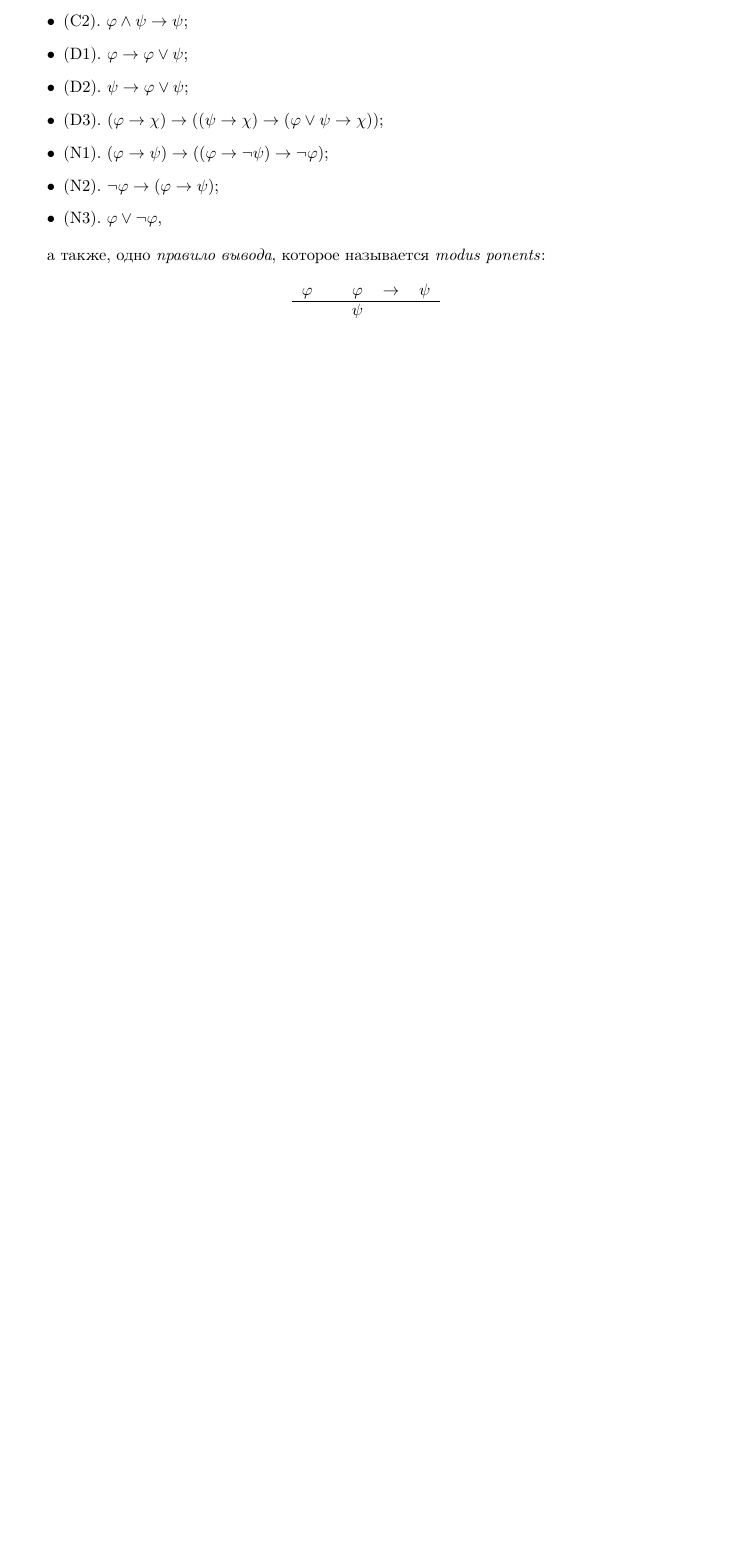
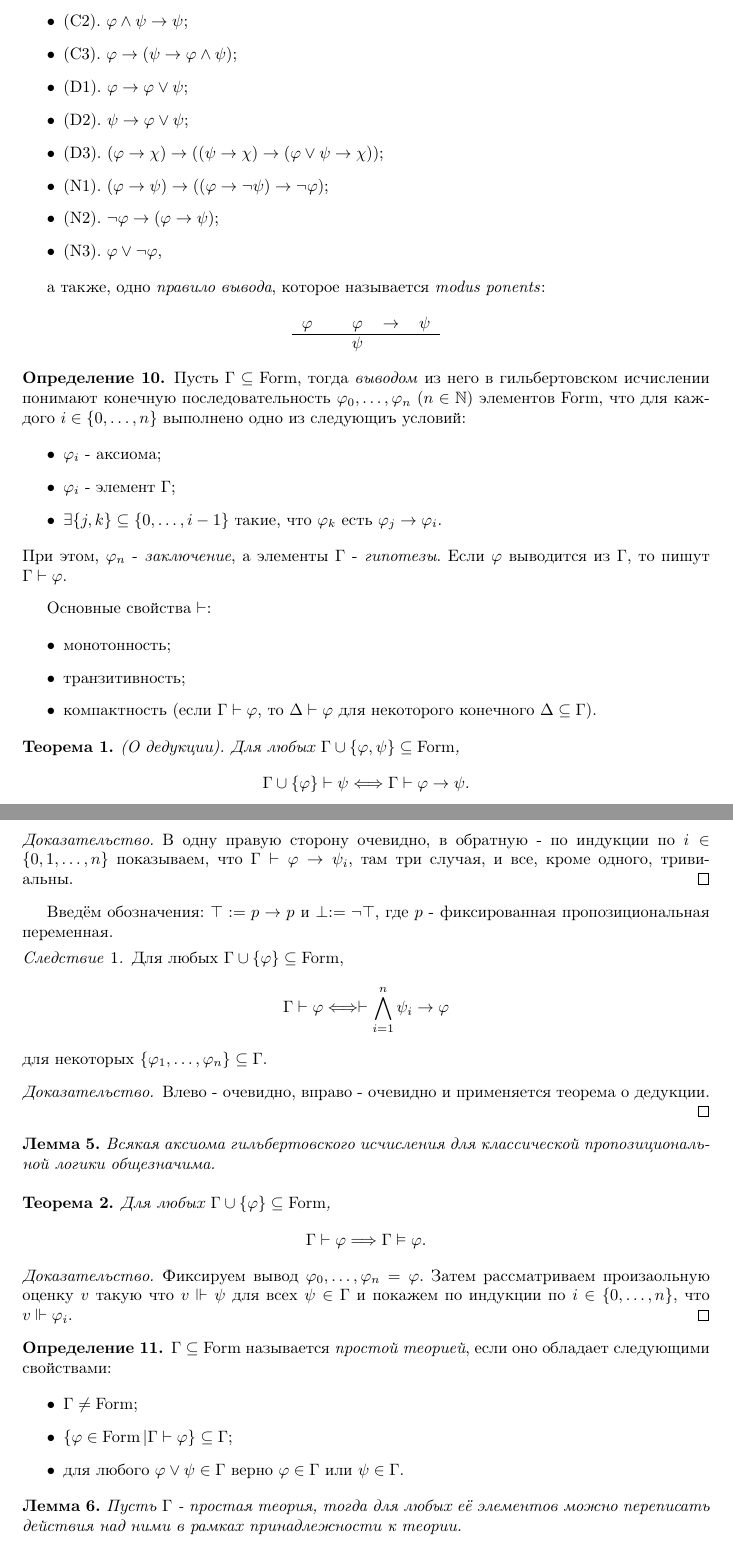
Before and after one commit to keba4ok/conspection-police, a LaTeX document (lekcii/mathlogic.tex): part of page 4 of 4 before the commit and two parts of pages 4 and 5 of 5 after it, the two joined at a grey line, cut so that both start at the same text, the shorter picture padded with empty space. Compiled offline with pdfLaTeX.

Commit message:
2 short done

```diff
--- a/lekcii/mathlogic.tex
+++ b/lekcii/mathlogic.tex
@@ -186,6 +186,7 @@
   \item (I2). $\varphi\rightarrow (\psi\rightarrow \chi)\rightarrow((\varphi\rightarrow \psi)\rightarrow (\varphi\rightarrow \chi))$;
   \item (C1). $\varphi \wedge \psi \rightarrow \varphi$;
   \item (C2). $\varphi \wedge \psi \rightarrow \psi$;
+  \item (C3). $\varphi\rightarrow (\psi \rightarrow \varphi \wedge \psi)$;
   \item (D1). $\varphi\rightarrow \varphi \vee\psi$;
   \item (D2). $\psi\rightarrow \varphi \vee \psi$;
   \item (D3). $(\varphi\rightarrow \chi)\rightarrow((\psi\rightarrow \chi)\rightarrow (\varphi\vee\psi\rightarrow\chi))$;
@@ -204,3 +205,79 @@
   \end{tabular}
 \end{center}
 
+\begin{defn}
+  Пусть $\Gamma \subseteq \form$, тогда \textit{выводом} из него в гильбертовском исчислении понимают конечную последовательность $\varphi_0, \ldots, \varphi_n$ ($n\in \NN$) элементов $\form$, что для каждого $i\in\{0, \ldots, n\}$ выполнено одно из следующиъ условий:
+
+  \begin{itemize}
+    \item $\varphi_i$ - аксиома;
+    \item $\varphi_i$ - элемент $\Gamma$;
+    \item $\exists \{j, k\}\subseteq\{0, \ldots, i-1\}$ такие, что $\varphi_k$ есть $\varphi_j\rightarrow \varphi_i$.
+  \end{itemize}
+  При этом, $\varphi_n$ - \textit{заключение}, а элементы $\Gamma$ - \textit{гипотезы}. Если $\varphi$ выводится из $\Gamma$, то пишут $\Gamma \vdash \varphi$.
+\end{defn}
+
+Основные свойства $\vdash$:
+
+\begin{itemize}
+  \item монотонность;
+  \item транзитивность;
+  \item компактность (если $\Gamma \vdash \varphi$, то $\Delta \vdash \varphi$ для некоторого конечного $\Delta \subseteq \Gamma$).
+\end{itemize}
+
+\begin{theorem}
+  (О дедукции). Для любых $\Gamma \cup \{\varphi, \psi\}\subseteq \form$,
+  \[
+    \Gamma \cup \{\varphi\}\vdash \psi \Longleftrightarrow \Gamma \vdash \varphi \rightarrow \psi.
+  \]
+\end{theorem}
+
+\begin{proof}
+  В одну правую сторону очевидно, в обратную - по индукции по $i\in\{0, 1, \ldots, n\}$ показываем, что $\Gamma\vdash \varphi\rightarrow \psi_i$, там три случая, и все, кроме одного, тривиальны.
+\end{proof}
+
+Введём обозначения: $\top:= p\rightarrow p$ и $\perp := \neg \top$, где $p$ - фиксированная пропозициональная переменная.
+
+\begin{cons}
+  Для любых $\Gamma\cup \{\varphi\}\subseteq \form$,
+  \[
+    \Gamma \vdash \varphi \Longleftrightarrow \vdash \bigwedge_{i=1}^n \psi_i\rightarrow \varphi
+  \]
+  для некоторых $\{\varphi_1, \ldots, \varphi_n\}\subseteq \Gamma$.
+\end{cons}
+
+\begin{proof}
+  Влево - очевидно, вправо - очевидно и применяется теорема о дедукции.
+\end{proof}
+
+\begin{lemma}
+  Всякая аксиома гильбертовского исчисления для классической пропозициональной логики общезначима.
+\end{lemma}\
+
+
+\begin{theorem}
+  Для любых $\Gamma \cup \{\varphi\}\subseteq \form$,
+  \[
+    \Gamma \vdash \varphi \Longrightarrow \Gamma \vDash \varphi.
+  \]
+\end{theorem}
+
+\begin{proof}
+  Фиксируем вывод $\varphi_0, \ldots, \varphi_n = \varphi$. Затем рассматриваем произаольную оценку $v$ такую что $v\Vdash \psi$ для всех $\psi \in \Gamma$ и покажем по индукции по $i\in\{0, \ldots, n\}$, что $v\Vdash \varphi_i$.
+\end{proof}
+
+\begin{defn}
+  $\Gamma \subseteq \form$ называется \textit{простой теорией}, если оно обладает следующими свойствами:
+
+  \begin{itemize}
+    \item $\Gamma \neq \form$;
+    \item $\{\varphi \in \form |\Gamma \vdash \varphi\}\subseteq \Gamma$;
+    \item для любого $\varphi \vee \psi \in \Gamma$ верно $\varphi \in \Gamma$ или $\psi \in \Gamma$.
+  \end{itemize}
+\end{defn}
+
+\begin{lemma}
+  Пусть $\Gamma$ - простая теория, тогда для любых её элементов можно переписать действия над ними в рамках принадлежности к теории.
+\end{lemma}\
+
+\begin{lemma}
+  (О расширении. a.k.a. Линденбаума). Пусть $\Gamma \cup \{\varphi \}\subseteq \form$ таковы, что $\Gamma \nvdash \varphi$. Тогда существует простая теория $\Gamma'\supseteq \Gamma$ такая, что $\Gamma' \nvdash \varphi$.
```
Also changed, not shown: lekcii/mathlogic.pdf, lekcii/mathlogic.tex (5 more changed lines).
